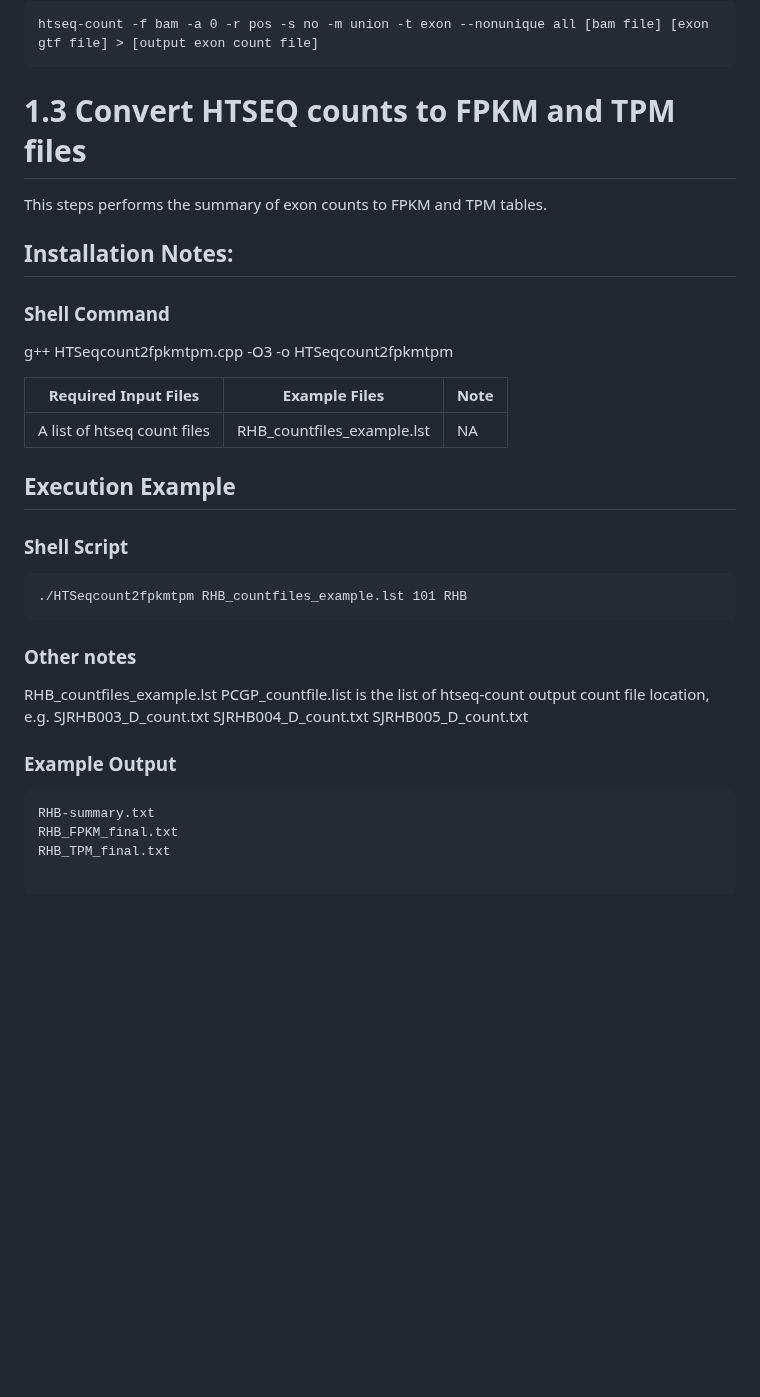
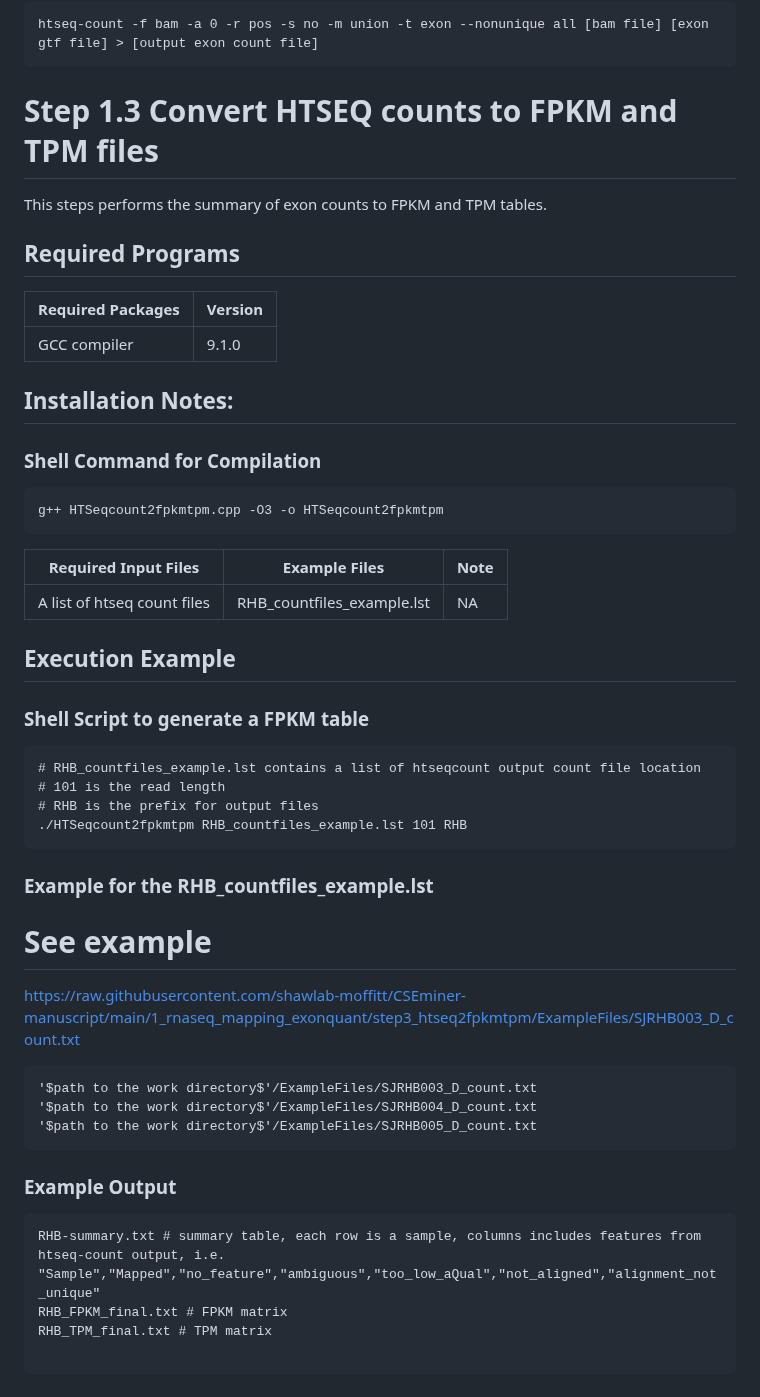
Before and after one commit to shawlab-moffitt/CSEminer-manuscript, a Markdown page: README.md, the part around the change. Drawn GitHub-style; blank space fills up the shorter version.

````diff
--- a/README.md
+++ b/README.md
@@ -117,32 +117,48 @@ The following command was run
 htseq-count -f bam -a 0 -r pos -s no -m union -t exon --nonunique all [bam file] [exon gtf file] > [output exon count file]
 ```
 
-# 1.3 Convert HTSEQ counts to FPKM and TPM files
+# Step 1.3 Convert HTSEQ counts to FPKM and TPM files
 This steps performs the summary of exon counts to FPKM and TPM tables.
+
+## Required Programs
+| Required Packages | Version |
+| --- | --- |
+| GCC compiler | 9.1.0 |
+
 ## Installation Notes:
-### Shell Command ###
-
+### Shell Command for Compilation ###
+```
 g++ HTSeqcount2fpkmtpm.cpp -O3 -o HTSeqcount2fpkmtpm
-
+```
 | Required Input Files | Example Files | Note |
 | --- | --- | --- |
 | A list of htseq count files | RHB_countfiles_example.lst | NA |
 
 ## Execution Example
-### Shell Script ###
+### Shell Script to generate a FPKM table ###
 ```
+# RHB_countfiles_example.lst contains a list of htseqcount output count file location
+# 101 is the read length
+# RHB is the prefix for output files
 ./HTSeqcount2fpkmtpm RHB_countfiles_example.lst 101 RHB
 ```
-### Other notes ###
-RHB_countfiles_example.lst PCGP_countfile.list is the list of htseq-count output count file location, e.g. SJRHB003_D_count.txt SJRHB004_D_count.txt SJRHB005_D_count.txt
+### Example for the RHB_countfiles_example.lst ###
+# See example
+https://raw.githubusercontent.com/shawlab-moffitt/CSEminer-manuscript/main/1_rnaseq_mapping_exonquant/step3_htseq2fpkmtpm/ExampleFiles/SJRHB003_D_count.txt
+```
+'$path to the work directory$'/ExampleFiles/SJRHB003_D_count.txt
+'$path to the work directory$'/ExampleFiles/SJRHB004_D_count.txt
+'$path to the work directory$'/ExampleFiles/SJRHB005_D_count.txt
+```
 
 ### Example Output ###
 ```
-RHB-summary.txt
-RHB_FPKM_final.txt
-RHB_TPM_final.txt
+RHB-summary.txt # summary table, each row is a sample, columns includes features from htseq-count output, i.e. "Sample","Mapped","no_feature","ambiguous","too_low_aQual","not_aligned","alignment_not_unique"
+RHB_FPKM_final.txt # FPKM matrix
+RHB_TPM_final.txt # TPM matrix
 
 ```
+
 # 2. Custom Procedure to Perform Exon Scoring and Annotation
 Procedure 2 contains scripts for 1) Downloading the references and input files. 2) Calculate the Exon Enrichment Scores. 3) Merge Exon Scores from Solid and Brain Tumors. 4) Annotate Putatively Spliced Exons.
 
````
